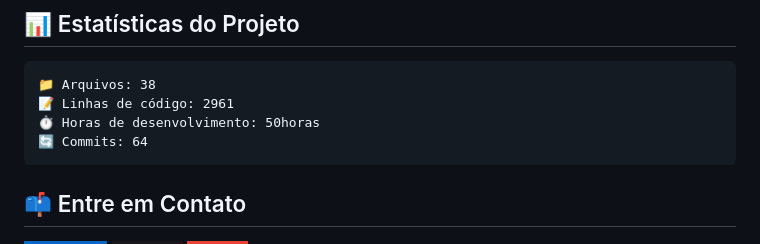
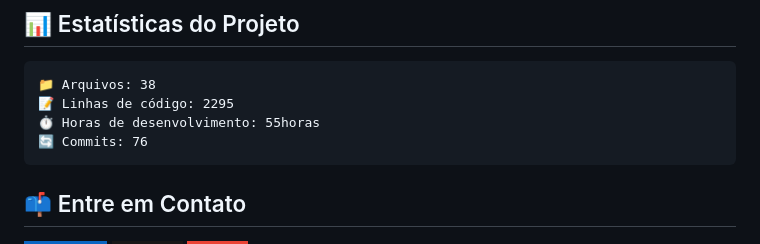
Before and after one commit to debem1972/portifolio, a Markdown page: README.md, the part around the change. Rendered like a GitHub page; badges without logos.

Commit message:
Atualizadas as informações de estatísticas no README.md

````diff
--- a/README.md
+++ b/README.md
@@ -43,9 +43,9 @@ Este projeto foi desenvolvido com o apoio das seguintes tecnologias e recursos:
 
 ```
 📁 Arquivos: 38
-📝 Linhas de código: 2961
-⏱️ Horas de desenvolvimento: 50horas
-🔄 Commits: 64
+📝 Linhas de código: 2295
+⏱️ Horas de desenvolvimento: 55horas
+🔄 Commits: 76
 ```
 
 ## 📫 Entre em Contato
````
